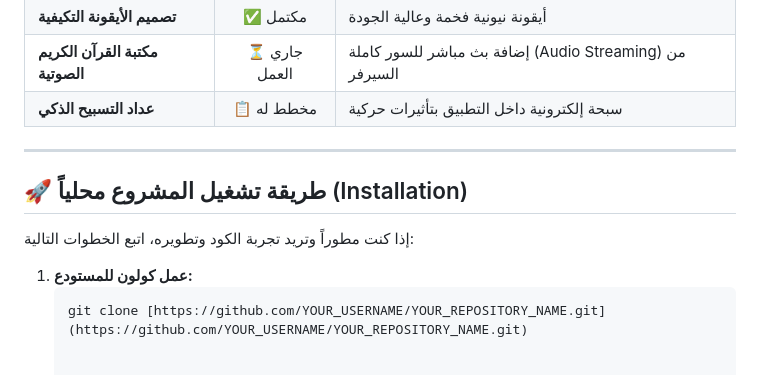
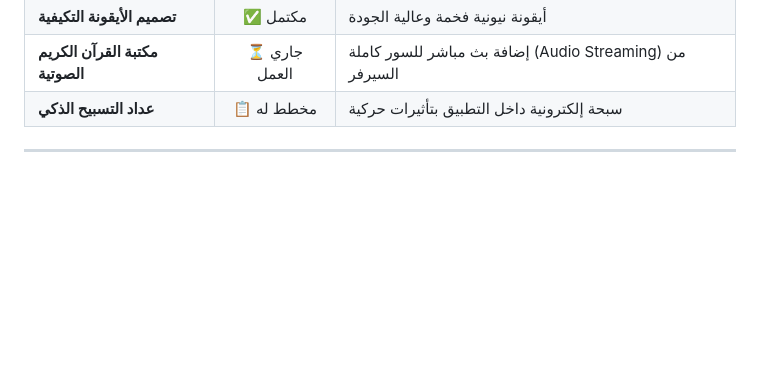
Before and after one commit to The-Real-Bedo/Adhkari-app, a Markdown page: README.md, the part around the change. GitHub-like rendering; blank space fills up the shorter version.

Commit message:
Remove local installation section from README
Removed local installation instructions from README.

````diff
--- a/README.md
+++ b/README.md
@@ -49,11 +49,3 @@
 | **عداد التسبيح الذكي** | 📋 مخطط له | سبحة إلكترونية داخل التطبيق بتأثيرات حركية |
 
 ---
-
-## 🚀 طريقة تشغيل المشروع محلياً (Installation)
-
-إذا كنت مطوراً وتريد تجربة الكود وتطويره، اتبع الخطوات التالية:
-
-1. **عمل كولون للمستودع:**
-   ```bash
-   git clone [https://github.com/YOUR_USERNAME/YOUR_REPOSITORY_NAME.git](https://github.com/YOUR_USERNAME/YOUR_REPOSITORY_NAME.git)
````
